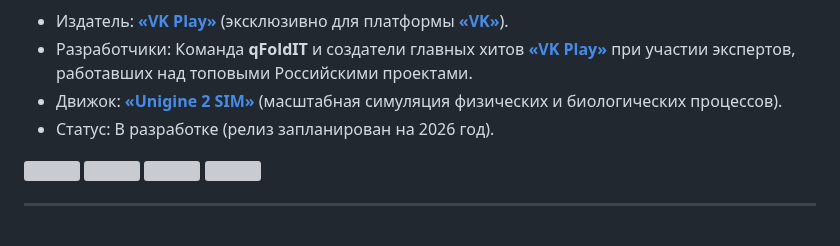
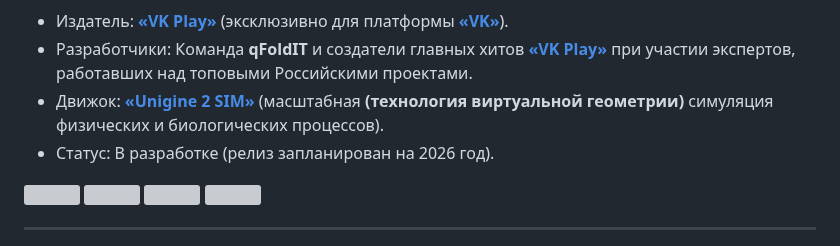
Before and after one commit to qfoldit/qfoldit.github.io, a Markdown page: README.md, the part around the change. Drawn GitHub-style; grey boxes are pictures that could not be loaded.

```diff
--- a/README.md
+++ b/README.md
@@ -66,7 +66,7 @@
 🛠 Технические особенности и Издание <br>
 * Издатель: <a href="https://vkplay.ru/" target="blank">**«VK Play»**</a> (эксклюзивно для платформы <a href="https://vk.com/">**«VK»**</a>).
 * Разработчики: Команда **qFoldIT** и создатели главных хитов <a href="https://vkplay.ru/" target="blank">**«VK Play»**</a> при участии экспертов, работавших над топовыми Российскими проектами.
-* Движок: <a href="https://unigine.com/products/sim/advantages/" target="blank">**«Unigine 2 SIM»**</a> (масштабная симуляция физических и биологических процессов).
+* Движок: <a href="https://unigine.com/products/sim/advantages/" target="blank">**«Unigine 2 SIM»**</a> (масштабная **(технология виртуальной геометрии)** симуляция физических и биологических процессов).
 * Статус: В разработке (релиз запланирован на 2026 год).
 
 ![](https://qfoldit.github.io/img/posters/snowflake_car.png)
```
